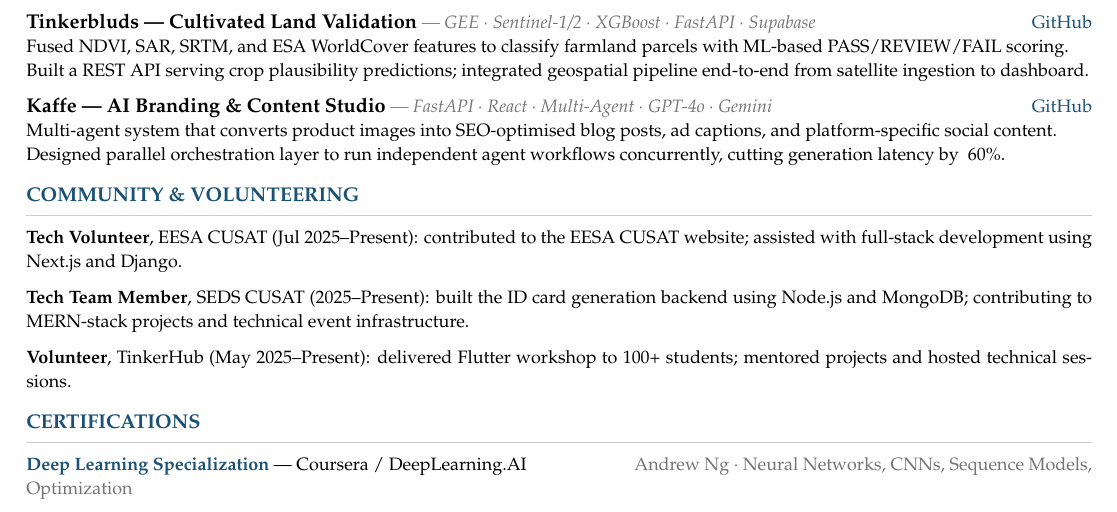
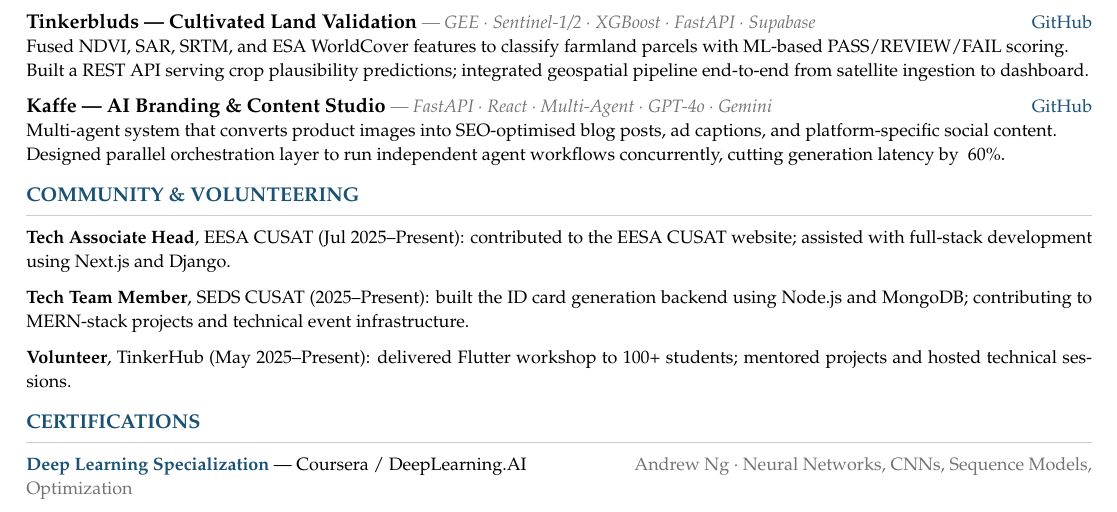
Before and after one commit to Shaan-Shoukath/My-CV, a LaTeX document (ATS-Friendly.tex): part of the page, cut so that both start at the same text. Compiled offline with pdfLaTeX.

Commit message:
Update ATS-Friendly.tex

```diff
--- a/ATS-Friendly.tex
+++ b/ATS-Friendly.tex
@@ -136,7 +136,7 @@
 
 % ── Community ──────────────────────────────────────────────────────────────────
 \cvsection{Community \& Volunteering}
-{\small\textbf{Tech Volunteer}, EESA CUSAT (Jul 2025–Present): contributed to the EESA CUSAT website; assisted with full-stack development using Next.js and Django.}
+{\small\textbf{Tech Associate Head}, EESA CUSAT (Jul 2025–Present): contributed to the EESA CUSAT website; assisted with full-stack development using Next.js and Django.}
 
 \vspace{4pt}
 {\small\textbf{Tech Team Member}, SEDS CUSAT (2025–Present): built the ID card generation backend using Node.js and MongoDB; contributing to MERN-stack projects and technical event infrastructure.}
```
